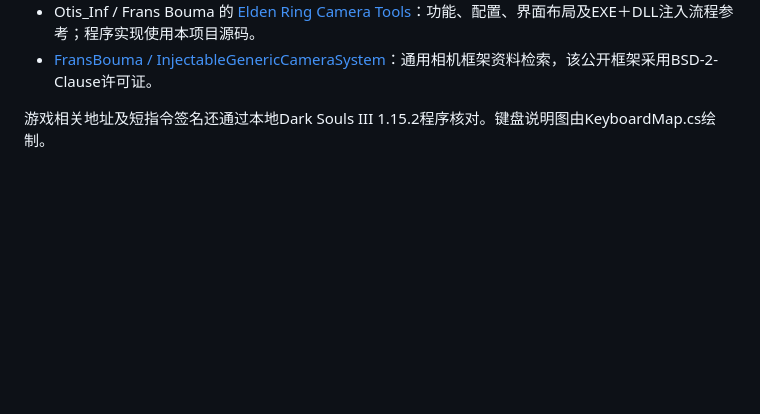
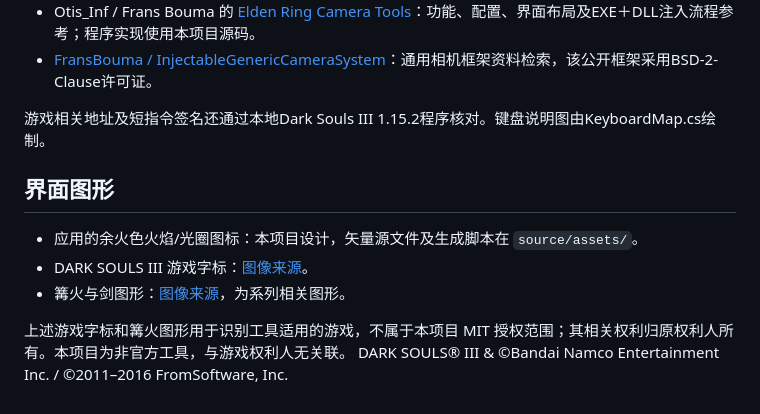
Before and after one commit to Sylva-06/DarkSoulsIIICamera, a Markdown page: THIRD-PARTY-NOTICES.md, the part around the change. Rendered like a GitHub page; blank space fills up the shorter version.

```diff
--- a/THIRD-PARTY-NOTICES.md
+++ b/THIRD-PARTY-NOTICES.md
@@ -21,3 +21,12 @@
 - [FransBouma / InjectableGenericCameraSystem](https://github.com/FransBouma/InjectableGenericCameraSystem)：通用相机框架资料检索，该公开框架采用BSD-2-Clause许可证。
 
 游戏相关地址及短指令签名还通过本地Dark Souls III 1.15.2程序核对。键盘说明图由KeyboardMap.cs绘制。
+
+## 界面图形
+
+- 应用的余火色火焰/光圈图标：本项目设计，矢量源文件及生成脚本在 `source/assets/`。
+- DARK SOULS III 游戏字标：[图像来源](https://www.videogamelogos.com/games/dark-souls-iii/)。
+- 篝火与剑图形：[图像来源](https://www.clipartmax.com/middle/m2H7d3A0H7H7m2H7_dark-souls-clipart-black-and-white-dark-souls-bonfire-logo/)，为系列相关图形。
+
+上述游戏字标和篝火图形用于识别工具适用的游戏，不属于本项目 MIT 授权范围；其相关权利归原权利人所有。本项目为非官方工具，与游戏权利人无关联。
+DARK SOULS® III & ©Bandai Namco Entertainment Inc. / ©2011–2016 FromSoftware, Inc.
```
Also changed, not shown: BUILDING.md (+2 -2 lines), README.md (+1 -0 lines), docs/images/default-keybindings.png, source/assets/bonfire-symbol.png (added), source/assets/camera-icon.png, source/assets/game-wordmark.png (added), 8 other files.
